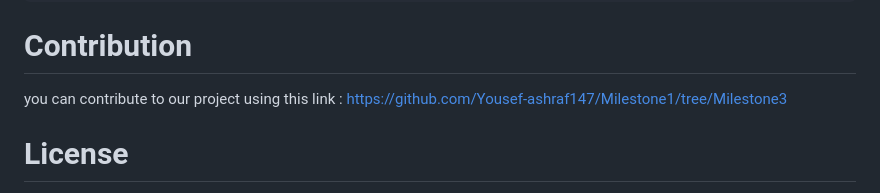
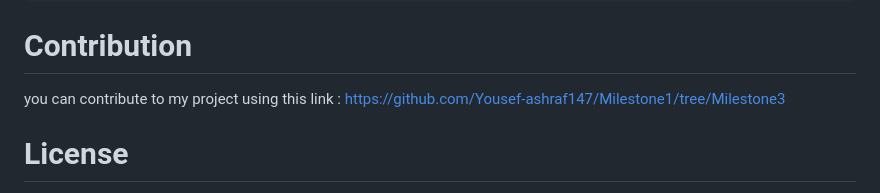
Before and after one commit to Yousef-ashraf147/Online-Learning-System, a Markdown page: README.md, the part around the change. Drawn GitHub-style.

```diff
--- a/README.md
+++ b/README.md
@@ -702,7 +702,7 @@ export default InstructorAddCourse;
 
 # Contribution
 
-you can contribute to our project using this link :
+you can contribute to my project using this link :
 https://github.com/Yousef-ashraf147/Milestone1/tree/Milestone3
 
 # License
```
